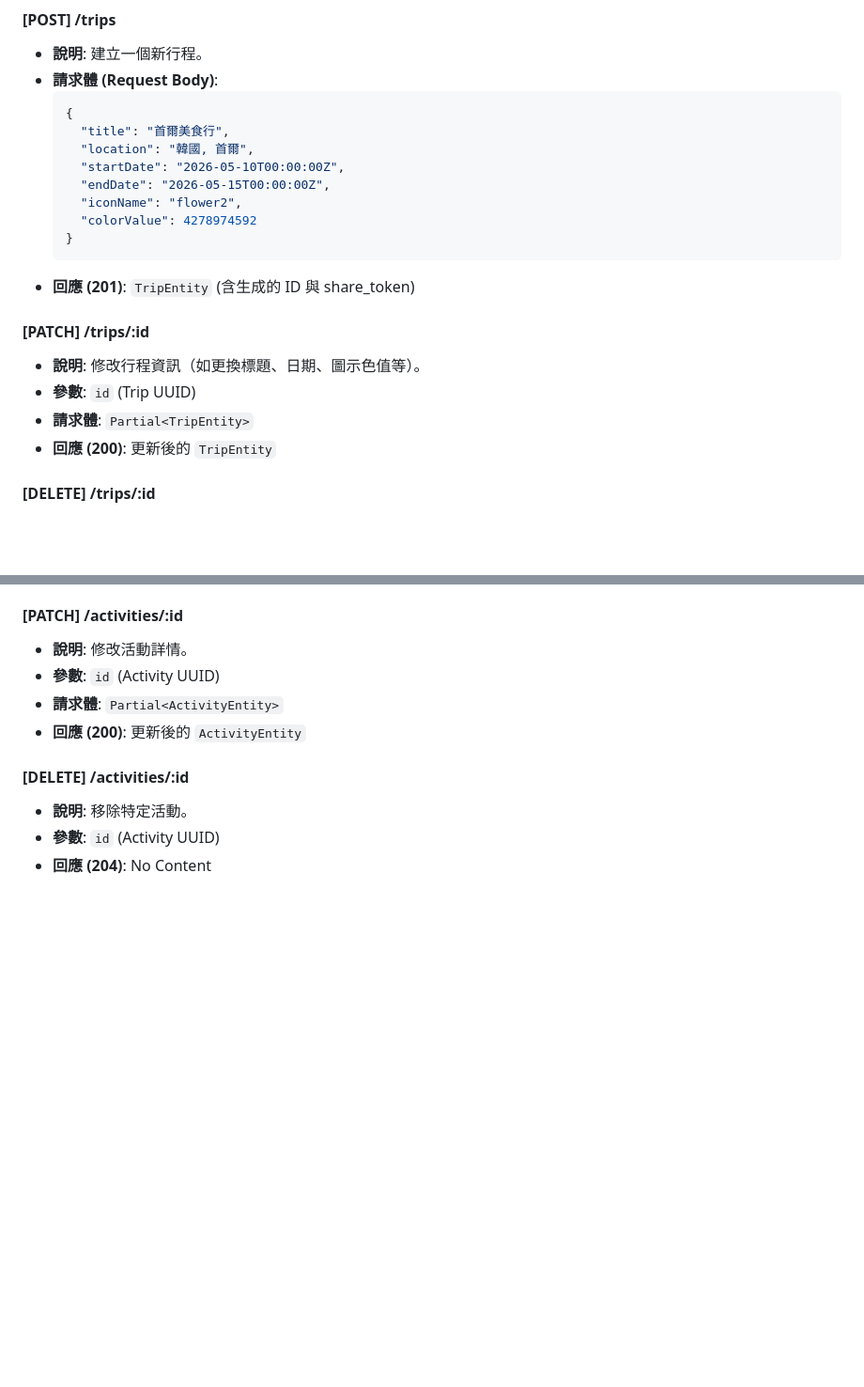
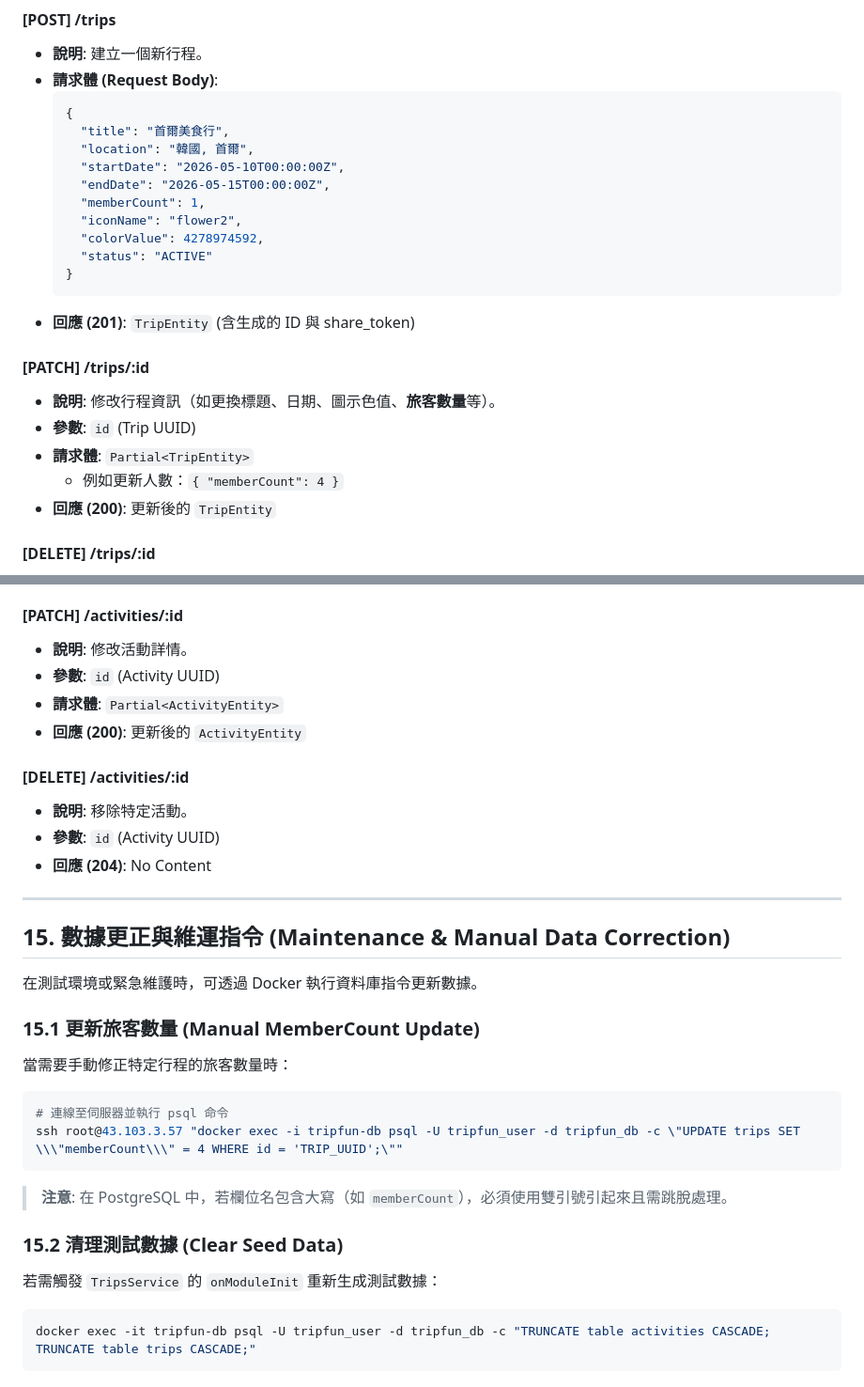
Before and after one commit to kawawei/TripFun, a Markdown page: 需求/3_系統設計文檔_SDD.md, 2 parts joined by grey strips. Shown at 94% size. GitHub-like rendering; blank space fills up the shorter version.

Commit message:
docs(sdd): update trip API definition and add maintenance commands

````diff
--- a/需求/3_系統設計文檔_SDD.md
+++ b/需求/3_系統設計文檔_SDD.md
@@ -443,16 +443,19 @@ async checkPermission(userId: string, tripId: string) { ... }
       "location": "韓國, 首爾",
       "startDate": "2026-05-10T00:00:00Z",
       "endDate": "2026-05-15T00:00:00Z",
+      "memberCount": 1,
       "iconName": "flower2",
-      "colorValue": 4278974592
+      "colorValue": 4278974592,
+      "status": "ACTIVE"
     }
     ```
 *   **回應 (201)**: `TripEntity` (含生成的 ID 與 share_token)
 
 #### [PATCH] /trips/:id
-*   **說明**: 修改行程資訊（如更換標題、日期、圖示色值等）。
+*   **說明**: 修改行程資訊（如更換標題、日期、圖示色值、**旅客數量**等）。
 *   **參數**: `id` (Trip UUID)
 *   **請求體**: `Partial<TripEntity>`
+    - 例如更新人數：`{ "memberCount": 4 }`
 *   **回應 (200)**: 更新後的 `TripEntity`
 
 #### [DELETE] /trips/:id
@@ -506,3 +509,26 @@ async checkPermission(userId: string, tripId: string) { ... }
 *   **說明**: 移除特定活動。
 *   **參數**: `id` (Activity UUID)
 *   **回應 (204)**: No Content
+
+---
+
+## 15. 數據更正與維運指令 (Maintenance & Manual Data Correction)
+
+在測試環境或緊急維護時，可透過 Docker 執行資料庫指令更新數據。
+
+### 15.1 更新旅客數量 (Manual MemberCount Update)
+當需要手動修正特定行程的旅客數量時：
+
+```bash
+# 連線至伺服器並執行 psql 命令
+ssh root@43.103.3.57 "docker exec -i tripfun-db psql -U tripfun_user -d tripfun_db -c \"UPDATE trips SET \\\"memberCount\\\" = 4 WHERE id = 'TRIP_UUID';\""
+```
+
+> **注意**: 在 PostgreSQL 中，若欄位名包含大寫（如 `memberCount`），必須使用雙引號引起來且需跳脫處理。
+
+### 15.2 清理測試數據 (Clear Seed Data)
+若需觸發 `TripsService` 的 `onModuleInit` 重新生成測試數據：
+
+```bash
+docker exec -it tripfun-db psql -U tripfun_user -d tripfun_db -c "TRUNCATE table activities CASCADE; TRUNCATE table trips CASCADE;"
+```
````
